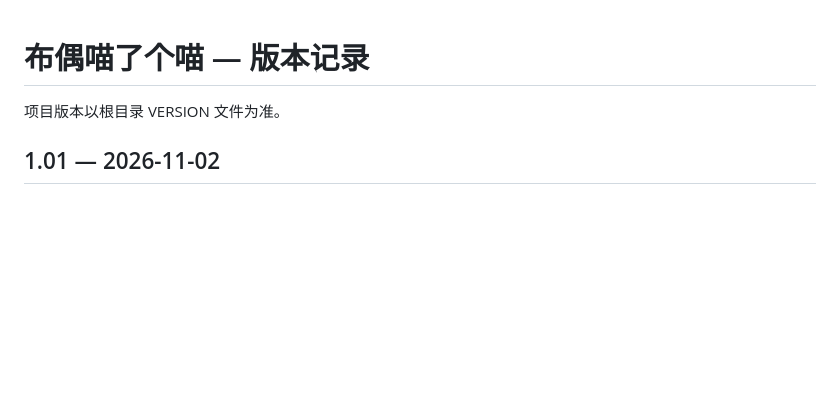
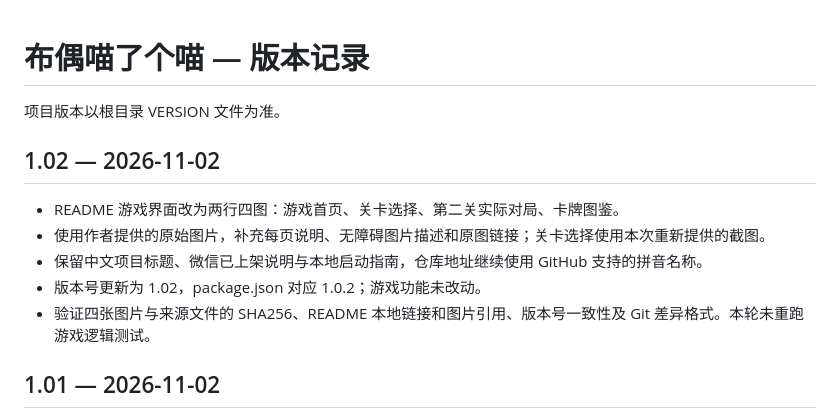
Before and after one commit to xiaodainiao/buou-miao-le-ge-miao, a Markdown page: CHANGELOG.md, the part around the change. Drawn GitHub-style; blank space fills up the shorter version.

```diff
--- a/CHANGELOG.md
+++ b/CHANGELOG.md
@@ -2,6 +2,13 @@
 
 项目版本以根目录 VERSION 文件为准。
 
+## 1.02 — 2026-11-02
+
+- README 游戏界面改为两行四图：游戏首页、关卡选择、第二关实际对局、卡牌图鉴。
+- 使用作者提供的原始图片，补充每页说明、无障碍图片描述和原图链接；关卡选择使用本次重新提供的截图。
+- 保留中文项目标题、微信已上架说明与本地启动指南，仓库地址继续使用 GitHub 支持的拼音名称。
+- 版本号更新为 1.02，package.json 对应 1.0.2；游戏功能未改动。
+- 验证四张图片与来源文件的 SHA256、README 本地链接和图片引用、版本号一致性及 Git 差异格式。本轮未重跑游戏逻辑测试。
 ## 1.01 — 2026-11-02
 
 - README 使用中文项目标题，加入作者提供的微信上线关卡截图。
```
Also changed, not shown: README.md (+31 -5 lines), docs/images/wechat-album.jpg (added), docs/images/wechat-gameplay.jpg (added), docs/images/wechat-home.jpg (added), 2 other files.
